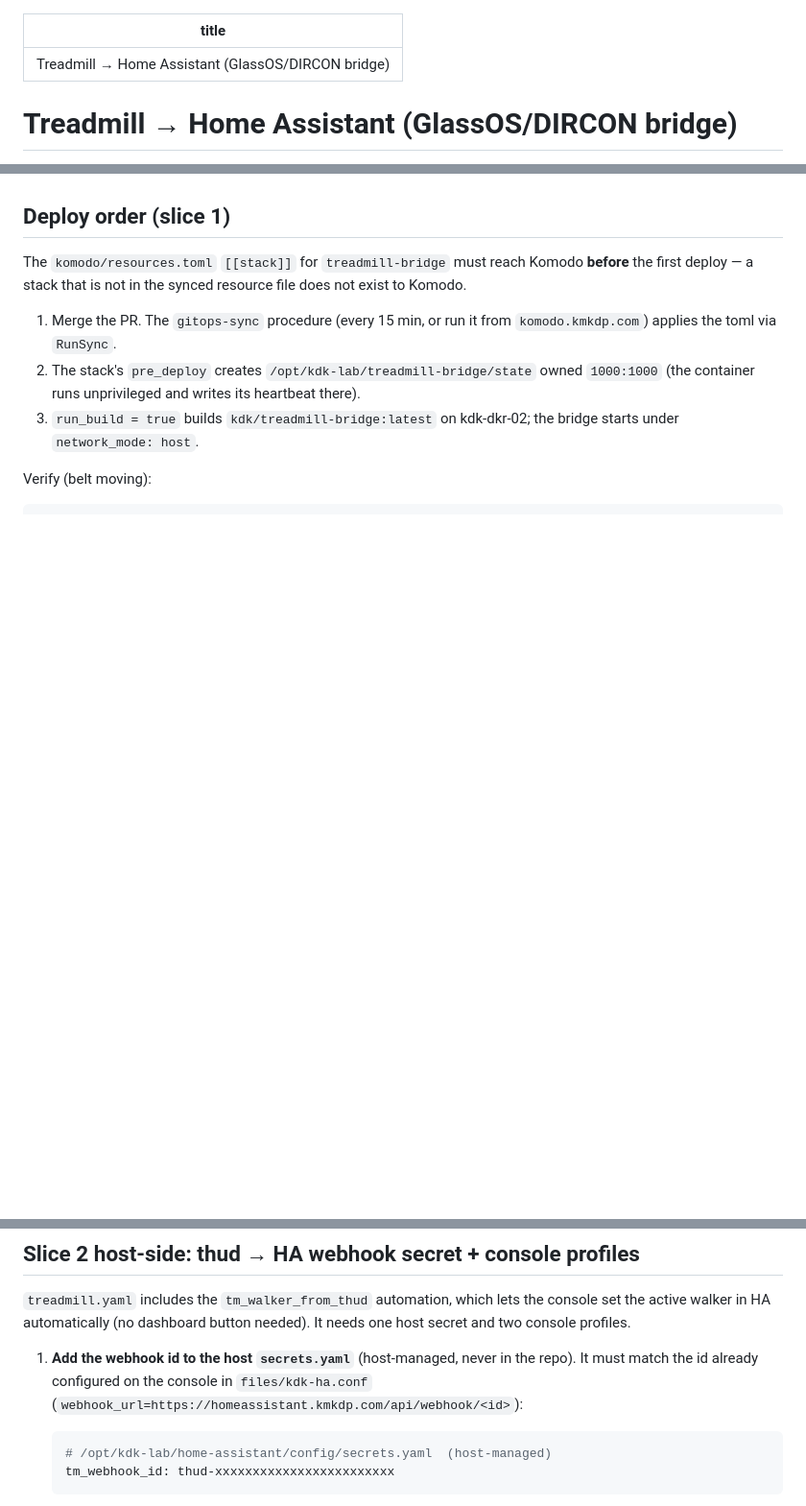
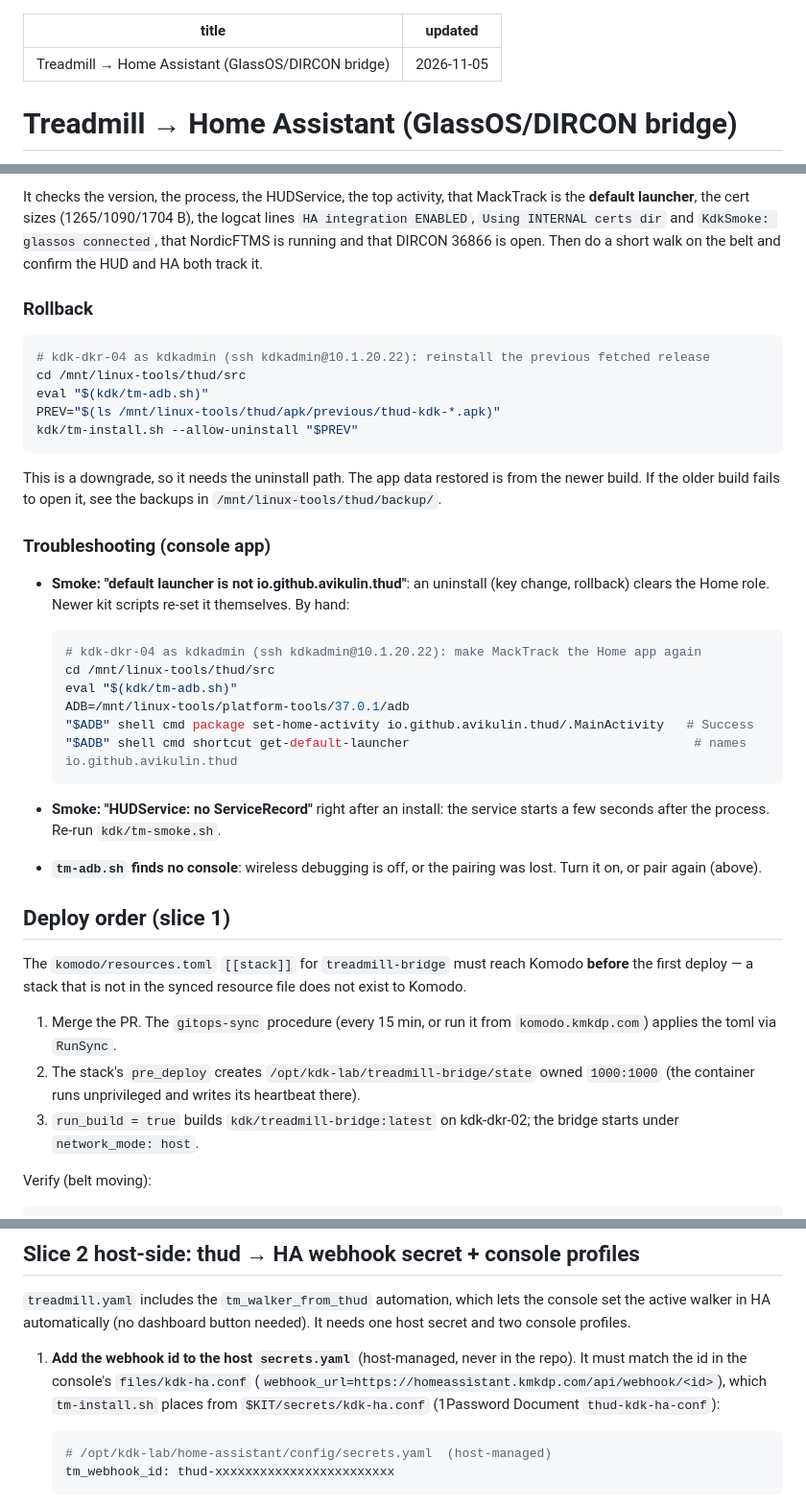
Before and after one commit to BigH3ater/kdk-lab-dkr, a Markdown page: docs/runbooks/treadmill-glassos-bridge.md, 3 parts joined by grey strips. Shown at 96% size. Rendered like a GitHub page; blank space fills up the shorter version.

````diff
--- a/docs/runbooks/treadmill-glassos-bridge.md
+++ b/docs/runbooks/treadmill-glassos-bridge.md
@@ -1,5 +1,6 @@
 ---
 title: Treadmill → Home Assistant (GlassOS/DIRCON bridge)
+updated: 2026-11-05
 ---
 
 # Treadmill → Home Assistant (GlassOS/DIRCON bridge)
@@ -35,3 +128,42 @@ The work ships in three slices, one PR each, validated on the host between them:
+It checks the version, the process, the HUDService, the top activity, that MackTrack
+is the **default launcher**, the cert sizes (1265/1090/1704 B), the logcat lines
+`HA integration ENABLED`, `Using INTERNAL certs dir` and
+`KdkSmoke: glassos connected`, that NordicFTMS is running and that DIRCON 36866 is
+open. Then do a short walk on the belt and confirm the HUD and HA both track it.
+
+### Rollback
+
+```sh
+# kdk-dkr-04 as kdkadmin (ssh kdkadmin@10.1.20.22): reinstall the previous fetched release
+cd /mnt/linux-tools/thud/src
+eval "$(kdk/tm-adb.sh)"
+PREV="$(ls /mnt/linux-tools/thud/apk/previous/thud-kdk-*.apk)"
+kdk/tm-install.sh --allow-uninstall "$PREV"
+```
+
+This is a downgrade, so it needs the uninstall path. The app data restored is
+from the newer build. If the older build fails to open it, see the backups in
+`/mnt/linux-tools/thud/backup/`.
+
+### Troubleshooting (console app)
+
+- **Smoke: "default launcher is not io.github.avikulin.thud"**: an uninstall
+  (key change, rollback) clears the Home role. Newer kit scripts re-set it
+  themselves. By hand:
+
+  ```sh
+  # kdk-dkr-04 as kdkadmin (ssh kdkadmin@10.1.20.22): make MackTrack the Home app again
+  cd /mnt/linux-tools/thud/src
+  eval "$(kdk/tm-adb.sh)"
+  ADB=/mnt/linux-tools/platform-tools/37.0.1/adb
+  "$ADB" shell cmd package set-home-activity io.github.avikulin.thud/.MainActivity   # Success
+  "$ADB" shell cmd shortcut get-default-launcher                                      # names io.github.avikulin.thud
+  ```
+
+- **Smoke: "HUDService: no ServiceRecord"** right after an install: the service
+  starts a few seconds after the process. Re-run `kdk/tm-smoke.sh`.
+- **`tm-adb.sh` finds no console**: wireless debugging is off, or the pairing
+  was lost. Turn it on, or pair again (above).
 
 ## Deploy order (slice 1)
 
@@ -143,8 +275,10 @@ console set the active walker in HA automatically (no dashboard button needed).
 It needs one host secret and two console profiles.
 
 1. **Add the webhook id to the host `secrets.yaml`** (host-managed, never in the
-   repo). It must match the id already configured on the console in
-   `files/kdk-ha.conf` (`webhook_url=https://homeassistant.kmkdp.com/api/webhook/<id>`):
+   repo). It must match the id in the console's `files/kdk-ha.conf`
+   (`webhook_url=https://homeassistant.kmkdp.com/api/webhook/<id>`), which
+   `tm-install.sh` places from `$KIT/secrets/kdk-ha.conf` (1Password Document
+   `thud-kdk-ha-conf`):
 
    ```yaml
    # /opt/kdk-lab/home-assistant/config/secrets.yaml  (host-managed)
````
Also changed, not shown: other parts of docs/runbooks/treadmill-glassos-bridge.md (+92 -0 lines), docs/runbooks/index.md (+1 -1 lines).
